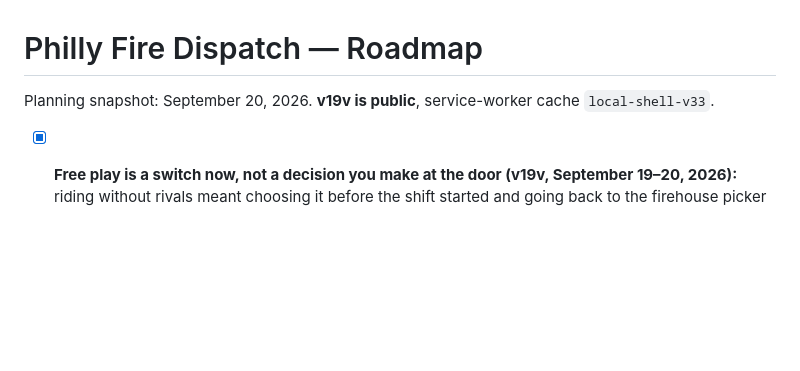
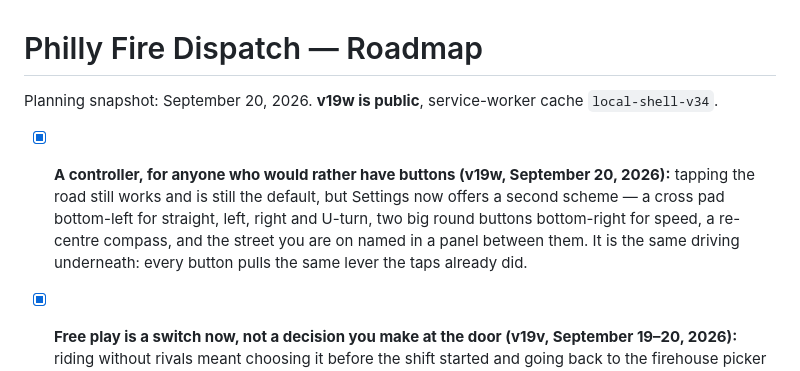
Before and after one commit to firstdue/firstdue.github.io, a Markdown page: ROADMAP.md, the part around the change. Rendered like a GitHub page; blank space fills up the shorter version.

Commit message:
Docs: record the v19w CONTROLLER control scheme in the roadmap
Co-Authored-By: Claude Opus 5 <noreply@anthropic.com>

```diff
--- a/ROADMAP.md
+++ b/ROADMAP.md
@@ -1,6 +1,12 @@
 # Philly Fire Dispatch — Roadmap
 
-Planning snapshot: September 20, 2026. **v19v is public**, service-worker cache `local-shell-v33`.
+Planning snapshot: September 20, 2026. **v19w is public**, service-worker cache `local-shell-v34`.
+
+- [x] **A controller, for anyone who would rather have buttons (v19w, September 20, 2026):** tapping
+  the road still works and is still the default, but Settings now offers a second scheme — a cross
+  pad bottom-left for straight, left, right and U-turn, two big round buttons bottom-right for speed,
+  a re-centre compass, and the street you are on named in a panel between them. It is the same driving
+  underneath: every button pulls the same lever the taps already did.
 
 - [x] **Free play is a switch now, not a decision you make at the door (v19v, September 19–20,
   2026):** riding without rivals meant choosing it before the shift started and going back to the
```
